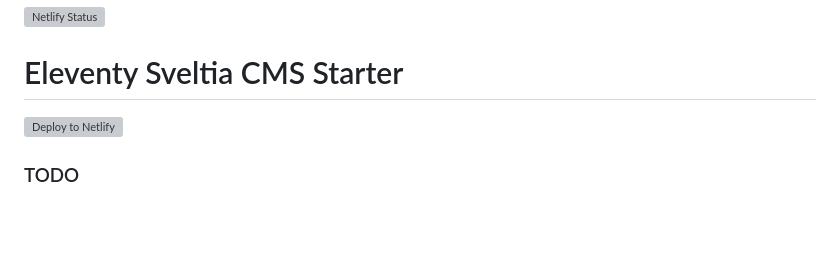
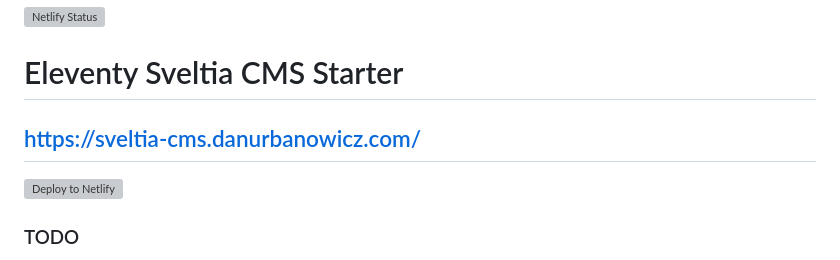
Before and after one commit to danurbanowicz/eleventy-sveltia-cms-starter, a Markdown page: README.md, the part around the change. GitHub-like rendering; blank space fills up the shorter version; grey boxes are pictures that could not be loaded.

Commit message:
Add demo link

```diff
--- a/README.md
+++ b/README.md
@@ -3,6 +3,8 @@
 [![Netlify Status](https://api.netlify.com/api/v1/badges/5ebf7378-bb17-482f-8e28-8dfbe0cd8a6a/deploy-status)](https://app.netlify.com/sites/eleventy-sveltia-cms-starter/deploys)
 
 # Eleventy Sveltia CMS Starter
+
+## https://sveltia-cms.danurbanowicz.com/
 
 [![Deploy to Netlify](https://www.netlify.com/img/deploy/button.svg)](https://app.netlify.com/start/deploy?repository=https://github.com/danurbanowicz/eleventy-sveltia-cms-starter&stack=cms)
 
```
